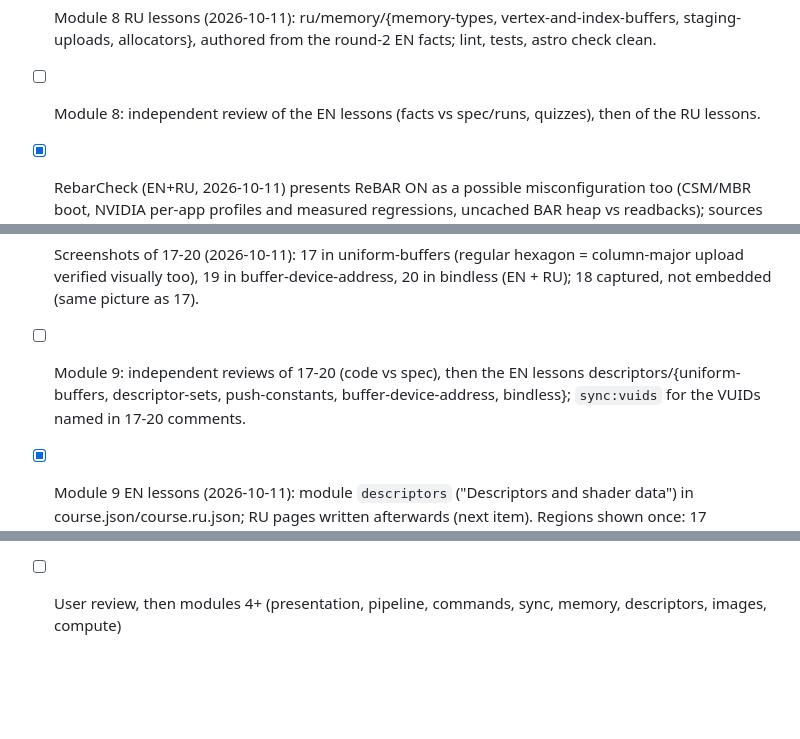
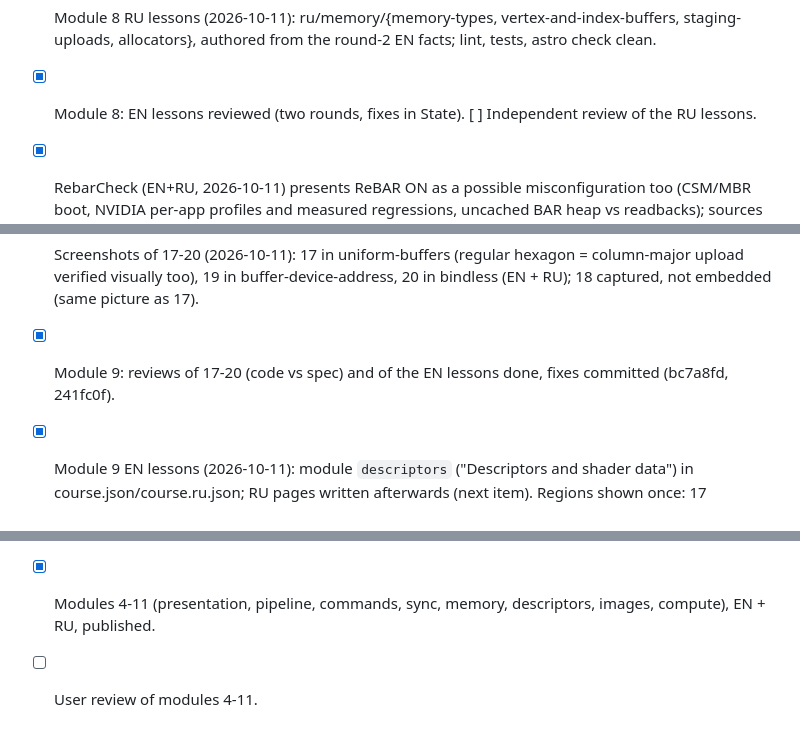
Before and after one commit to ssoj13/vulkan-course, a Markdown page: AGENTS.md, 3 parts joined by grey strips. Drawn GitHub-style; blank space fills up the shorter version.

```diff
--- a/AGENTS.md
+++ b/AGENTS.md
@@ -576,7 +591,7 @@ Real data and how to refresh it (all from the dev machine: RTX 3080 Ti, driver 6
   for" no image either; heap budgets quoted in memory-types. Heap 1 = exactly half of the 68630528000 bytes of RAM.
 - [x] Module 8 RU lessons (2026-10-11): ru/memory/{memory-types, vertex-and-index-buffers, staging-uploads,
   allocators}, authored from the round-2 EN facts; lint, tests, astro check clean.
-- [ ] Module 8: independent review of the EN lessons (facts vs spec/runs, quizzes), then of the RU lessons.
+- [x] Module 8: EN lessons reviewed (two rounds, fixes in State). [ ] Independent review of the RU lessons.
 - [x] RebarCheck (EN+RU, 2026-10-11) presents ReBAR ON as a possible misconfiguration too (CSM/MBR boot, NVIDIA
   per-app profiles and measured regressions, uncached BAR heap vs readbacks); sources in REBAR.md.
 - [x] Module 9 examples 17-20 (2026-10-11): fmt + clippy -D warnings, C++ /W4 clean (clean rebuild of all 20), run on
@@ -585,8 +600,7 @@ Real data and how to refresh it (all from the dev machine: RTX 3080 Ti, driver 6
   bindless.slang (+ spv, manifest; tests/shaders.test.ts passes). Details in State "examples 17-20".
 - [x] Screenshots of 17-20 (2026-10-11): 17 in uniform-buffers (regular hexagon = column-major upload verified
   visually too), 19 in buffer-device-address, 20 in bindless (EN + RU); 18 captured, not embedded (same picture as 17).
-- [ ] Module 9: independent reviews of 17-20 (code vs spec), then the EN lessons descriptors/{uniform-buffers,
-  descriptor-sets, push-constants, buffer-device-address, bindless}; `sync:vuids` for the VUIDs named in 17-20 comments.
+- [x] Module 9: reviews of 17-20 (code vs spec) and of the EN lessons done, fixes committed (bc7a8fd, 241fc0f).
 - [x] Module 9 EN lessons (2026-10-11): module `descriptors` ("Descriptors and shader data") in course.json/course.ru.json;
   RU pages written afterwards (next item). Regions shown once: 17 mesh/uniform-struct/transform/reflect/check-layout/frame-resources/
   uniform-buffers/update-uniforms (uniform-buffers, + Snippet transform.slang), 17 set-layout/pipeline-layout/
@@ -749,4 +761,5 @@ Real data and how to refresh it (all from the dev machine: RTX 3080 Ti, driver 6
   `gpu-rebar.json` or a profile field) and let the memory labs switch between OFF (measured) and ON (measured).
   `src/data/gpu.json` stays the ReBAR-off snapshot; until then the ON state is described in words only
   (`src/components/RebarCheck.astro`, lab notes).
-- [ ] User review, then modules 4+ (presentation, pipeline, commands, sync, memory, descriptors, images, compute)
+- [x] Modules 4-11 (presentation, pipeline, commands, sync, memory, descriptors, images, compute), EN + RU, published.
+- [ ] User review of modules 4-11.
```
Also changed, not shown: other parts of AGENTS.md (+20 -7 lines), notes/module-12-plan.md (added, +42 -0 lines).
